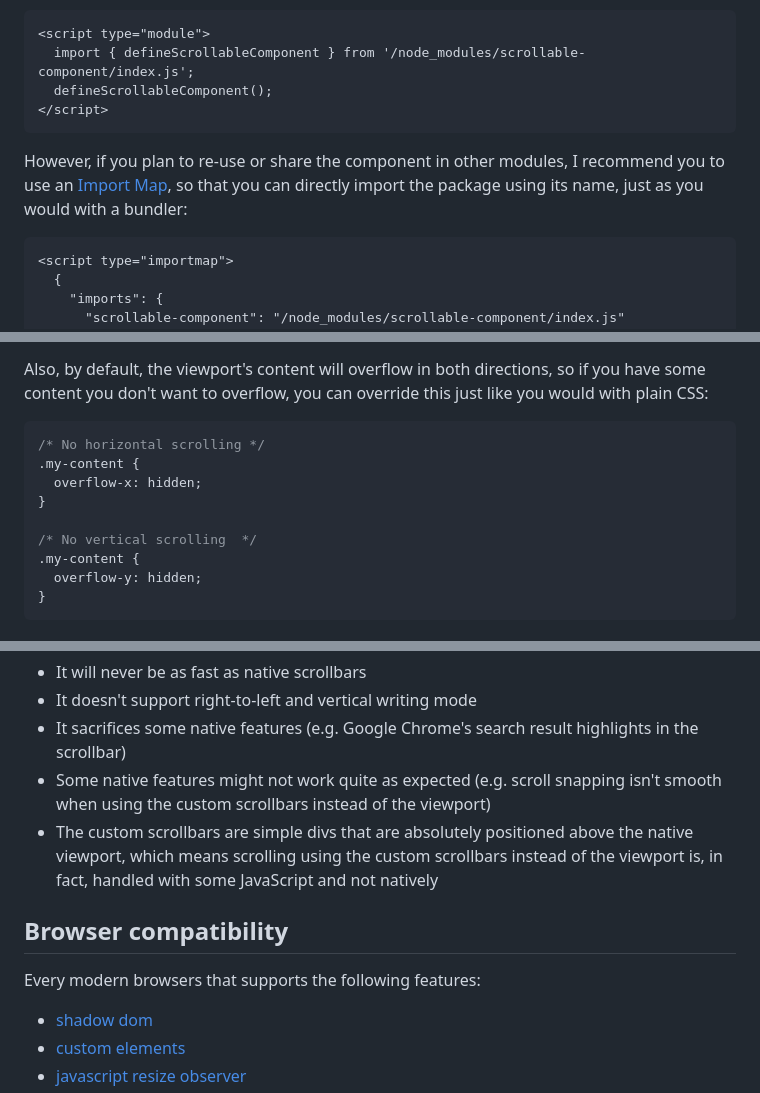
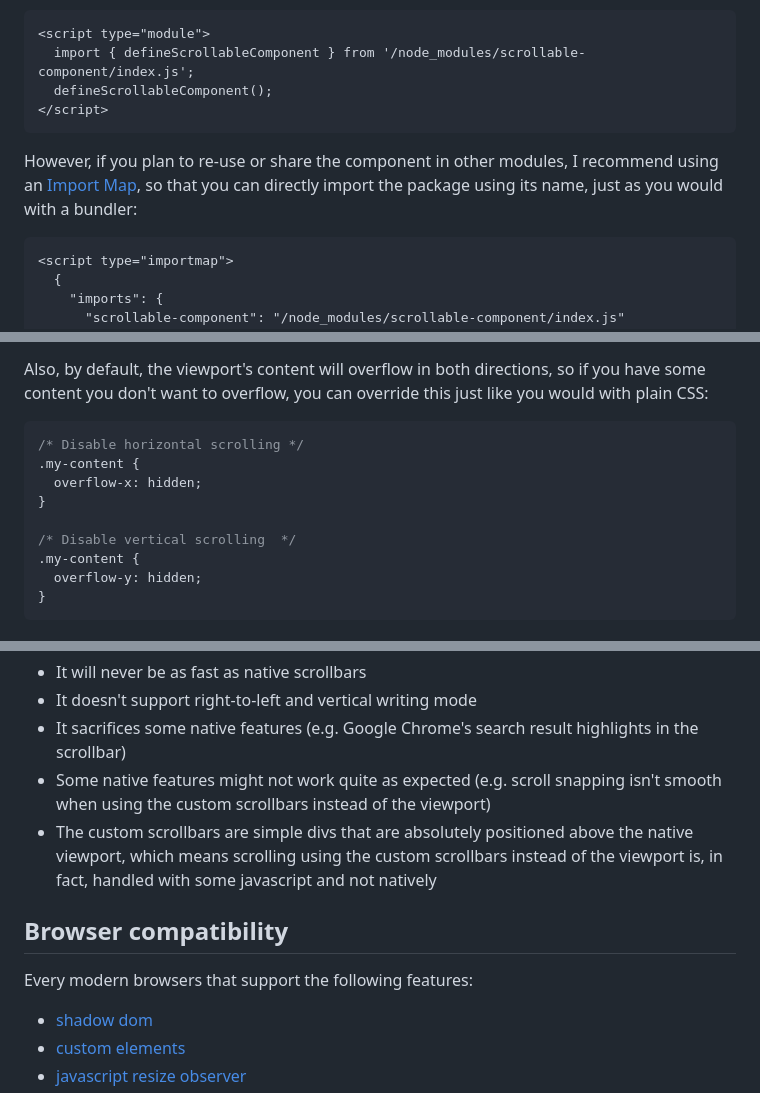
Before and after one commit to Julien-Marcou/Scrollable-Component, a Markdown page: README.md, 3 parts joined by grey strips. Drawn GitHub-style.

Commit message:
Fix README typos

````diff
--- a/README.md
+++ b/README.md
@@ -89,7 +89,7 @@ The simplest approach is to import the file directly:
 </script>
 ```
 
-However, if you plan to re-use or share the component in other modules, I recommend you to use an [Import Map](https://developer.mozilla.org/en-US/docs/Web/HTML/Reference/Elements/script/type/importmap/), so that you can directly import the package using its name, just as you would with a bundler:
+However, if you plan to re-use or share the component in other modules, I recommend using an [Import Map](https://developer.mozilla.org/en-US/docs/Web/HTML/Reference/Elements/script/type/importmap/), so that you can directly import the package using its name, just as you would with a bundler:
 
 ```html
 <script type="importmap">
@@ -134,12 +134,12 @@ The `ScrollableComponentElement` will automatically add custom scrollbars if the
 Also, by default, the viewport's content will overflow in both directions, so if you have some content you don't want to overflow, you can override this just like you would with plain CSS:
 
 ```css
-/* No horizontal scrolling */
+/* Disable horizontal scrolling */
 .my-content {
   overflow-x: hidden;
 }
 
-/* No vertical scrolling  */
+/* Disable vertical scrolling  */
 .my-content {
   overflow-y: hidden;
 }
@@ -431,12 +431,12 @@ It's recommended to only use it sparingly, on small parts of your website (like
 - It doesn't support right-to-left and vertical writing mode
 - It sacrifices some native features (e.g. Google Chrome's search result highlights in the scrollbar)
 - Some native features might not work quite as expected (e.g. scroll snapping isn't smooth when using the custom scrollbars instead of the viewport)
-- The custom scrollbars are simple divs that are absolutely positioned above the native viewport, which means scrolling using the custom scrollbars instead of the viewport is, in fact, handled with some JavaScript and not natively
+- The custom scrollbars are simple divs that are absolutely positioned above the native viewport, which means scrolling using the custom scrollbars instead of the viewport is, in fact, handled with some javascript and not natively
 
 
 ## Browser compatibility
 
-Every modern browsers that supports the following features:
+Every modern browsers that support the following features:
 - [shadow dom](https://caniuse.com/shadowdomv1)
 - [custom elements](https://caniuse.com/wf-autonomous-custom-elements)
 - [javascript resize observer](https://caniuse.com/resizeobserver)
````
Also changed, not shown: other parts of README.md (+2 -2 lines).
